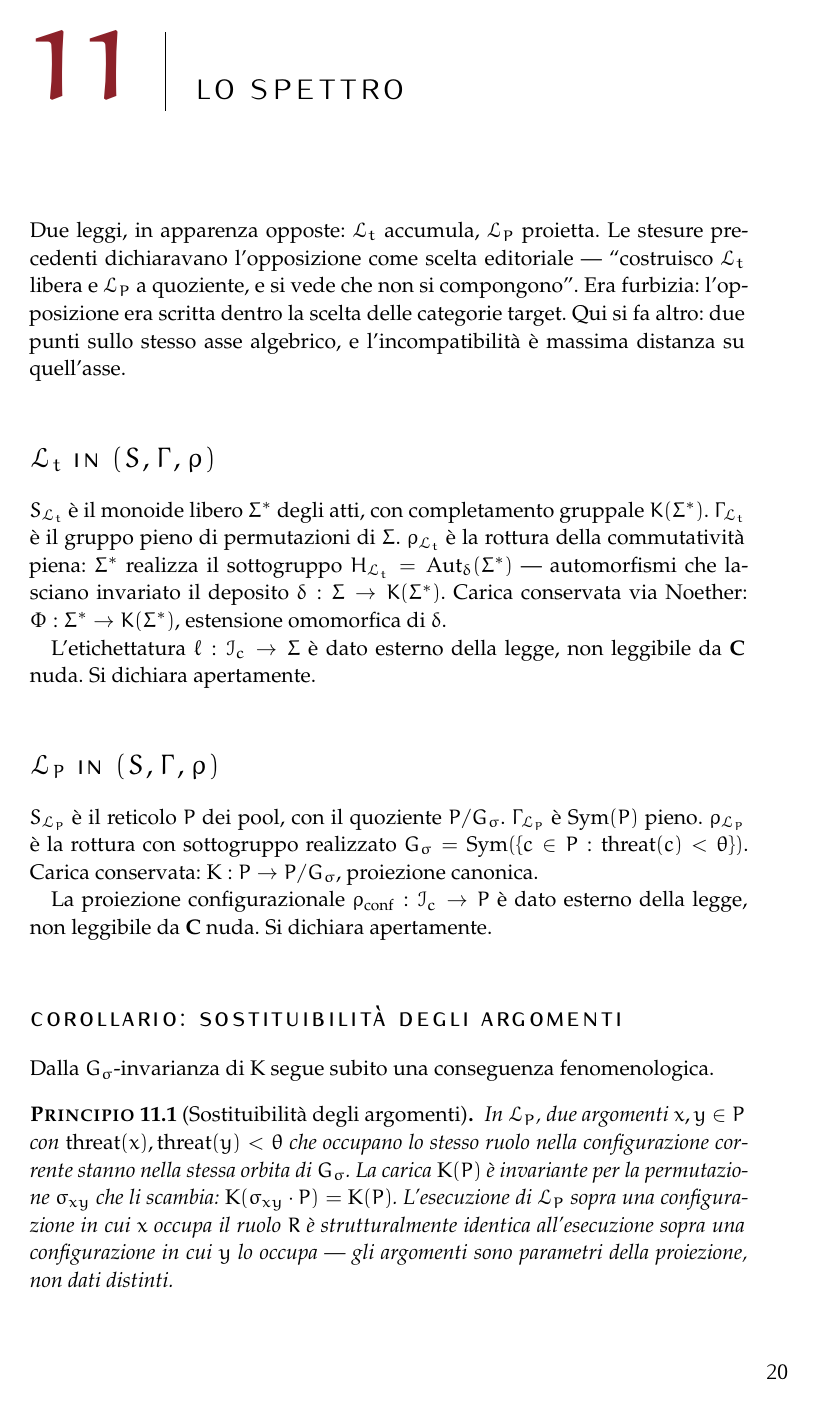
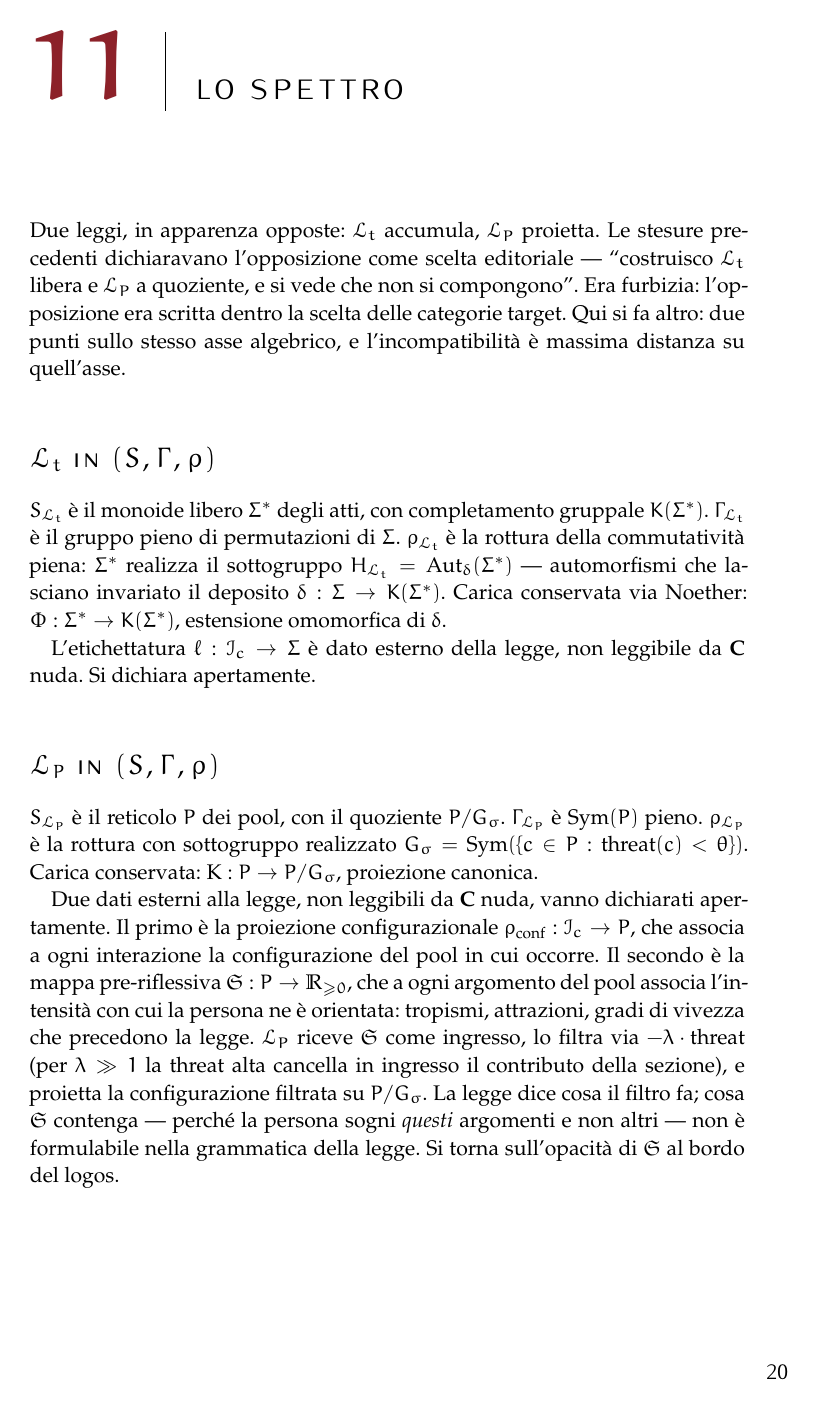
Before and after one commit to avit-io/bastasse-intendersi, a LaTeX thesis (main.tex): page 24 of 48. Compiled offline with pdfLaTeX.

Commit message:
change to regimi

```diff
--- a/main.tex
+++ b/main.tex
@@ -474,7 +474,7 @@ L'etichettatura $\ell : \mathcal{I}_c \to \Sigma$ è dato esterno della legge, n
 
 $S_{\LP}$ è il reticolo $P$ dei pool, con il quoziente $P/\Gs$. $\Gamma_{\LP}$ è $\Sym(P)$ pieno. $\rho_{\LP}$ è la rottura con sottogruppo realizzato $\Gs = \Sym(\{c \in P : \mathrm{threat}(c) < \theta\})$. Carica conservata: $\Kappaa : P \to P/\Gs$, proiezione canonica.
 
-La proiezione configurazionale $\rho_{\mathrm{conf}} : \mathcal{I}_c \to P$ è dato esterno della legge, non leggibile da $\mathbf{C}$ nuda. Si dichiara apertamente.
+Due dati esterni alla legge, non leggibili da $\mathbf{C}$ nuda, vanno dichiarati apertamente. Il primo è la proiezione configurazionale $\rho_{\mathrm{conf}} : \mathcal{I}_c \to P$, che associa a ogni interazione la configurazione del pool in cui occorre. Il secondo è la mappa pre-riflessiva $\Sogno : P \to \mathbb{R}_{\geq 0}$, che a ogni argomento del pool associa l'intensità con cui la persona ne è orientata: tropismi, attrazioni, gradi di vivezza che precedono la legge. $\LP$ riceve $\Sogno$ come ingresso, lo filtra via $-\lambda \cdot \mathrm{threat}$ (per $\lambda \gg 1$ la threat alta cancella in ingresso il contributo della sezione), e proietta la configurazione filtrata su $P/\Gs$. La legge dice cosa il filtro fa; cosa $\Sogno$ contenga --- perché la persona sogni \emph{questi} argomenti e non altri --- non è formulabile nella grammatica della legge. Si torna sull'opacità di $\Sogno$ al bordo del logos.
 
 \section*{Corollario: sostituibilità degli argomenti}
 
```
